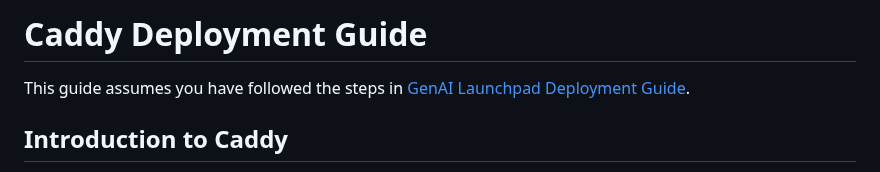
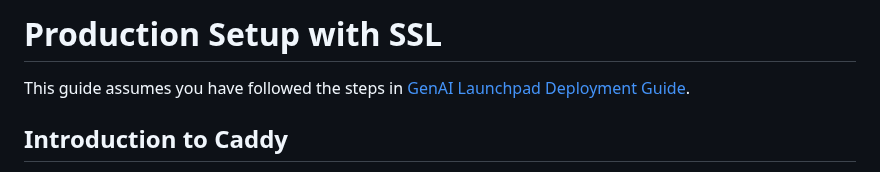
Before and after one commit to baronsengir007/Ai-Assistent-Nylas, a Markdown page: week-6/caddy/README.md, the part around the change. Rendered like a GitHub page.

Commit message:
Update Caddy README title to reflect production setup with SSL, enhancing clarity for deployment instructions.

```diff
--- a/week-6/caddy/README.md
+++ b/week-6/caddy/README.md
@@ -1,4 +1,4 @@
-# Caddy Deployment Guide
+# Production Setup with SSL
 
 This guide assumes you have followed the steps in [GenAI Launchpad Deployment Guide](../deployment/README.md).
 
```
